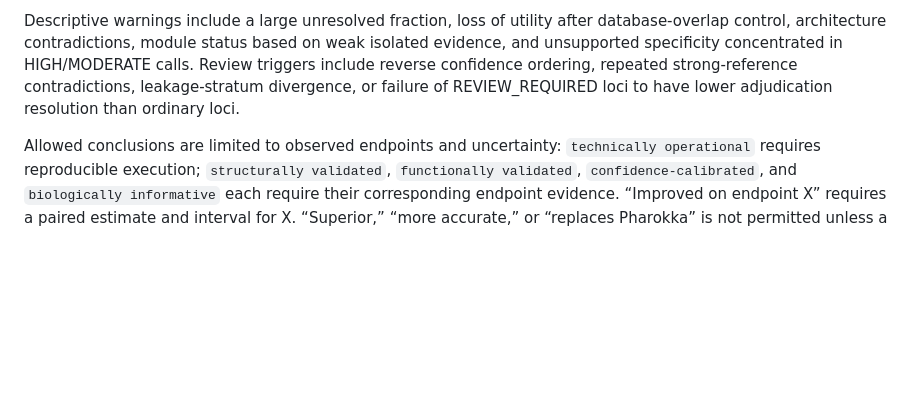
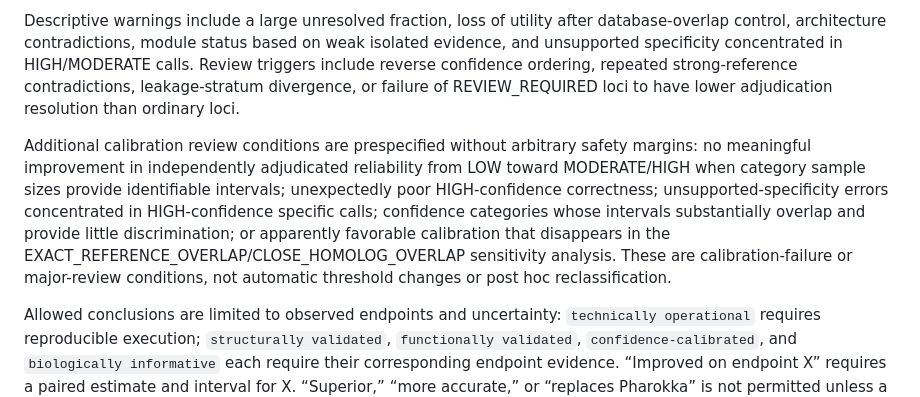
Before and after one commit to emmannaemeka/PhageMine, a Markdown page: validation/independent_evidence_engine/INDEPENDENT_VALIDATION_PROTOCOL.md, the part around the change. Rendered like a GitHub page; blank space fills up the shorter version.

Commit message:
validation: strengthen confidence calibration review criteria

```diff
--- a/validation/independent_evidence_engine/INDEPENDENT_VALIDATION_PROTOCOL.md
+++ b/validation/independent_evidence_engine/INDEPENDENT_VALIDATION_PROTOCOL.md
@@ -82,6 +82,17 @@ repeated strong-reference contradictions, leakage-stratum divergence, or
 failure of REVIEW_REQUIRED loci to have lower adjudication resolution than
 ordinary loci.
 
+Additional calibration review conditions are prespecified without arbitrary
+safety margins: no meaningful improvement in independently adjudicated
+reliability from LOW toward MODERATE/HIGH when category sample sizes provide
+identifiable intervals; unexpectedly poor HIGH-confidence correctness;
+unsupported-specificity errors concentrated in HIGH-confidence specific calls;
+confidence categories whose intervals substantially overlap and provide little
+discrimination; or apparently favorable calibration that disappears in the
+EXACT_REFERENCE_OVERLAP/CLOSE_HOMOLOG_OVERLAP sensitivity analysis. These are
+calibration-failure or major-review conditions, not automatic threshold changes
+or post hoc reclassification.
+
 Allowed conclusions are limited to observed endpoints and uncertainty:
 `technically operational` requires reproducible execution; `structurally
 validated`, `functionally validated`, `confidence-calibrated`, and
```
Also changed, not shown: validation/independent_evidence_engine/STATISTICAL_ANALYSIS_PLAN.md (+8 -0 lines).
